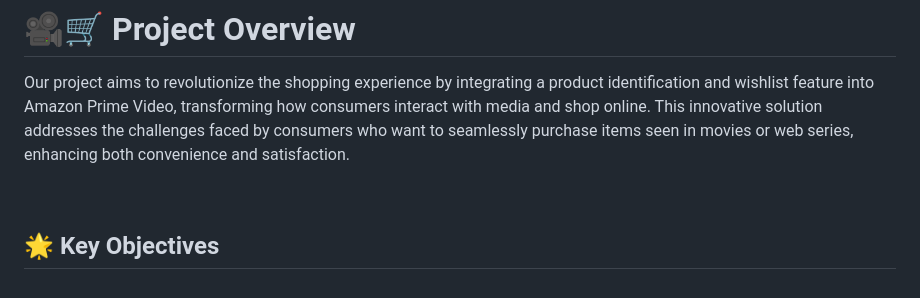
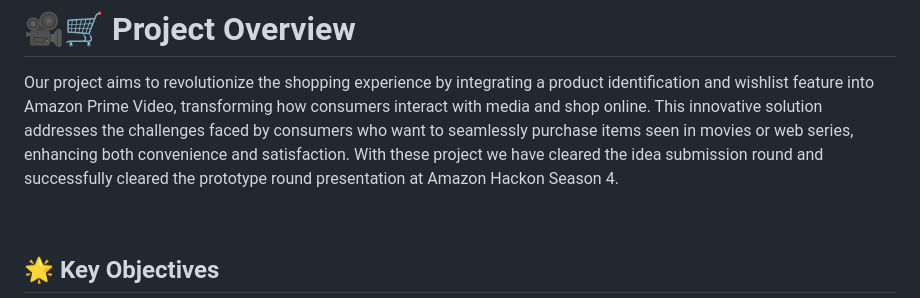
Before and after one commit to Sayakhatui/Visual-AI-and-e-commerce-, a Markdown page: README.md, the part around the change. Rendered like a GitHub page.

```diff
--- a/README.md
+++ b/README.md
@@ -1,6 +1,7 @@
 # 🎥🛒 Project Overview
 
 Our project aims to revolutionize the shopping experience by integrating a product identification and wishlist feature into Amazon Prime Video, transforming how consumers interact with media and shop online. This innovative solution addresses the challenges faced by consumers who want to seamlessly purchase items seen in movies or web series, enhancing both convenience and satisfaction.
+With these project we have cleared the idea submission round and successfully cleared the prototype round presentation at Amazon Hackon Season 4.
 
 <br>
 
```
